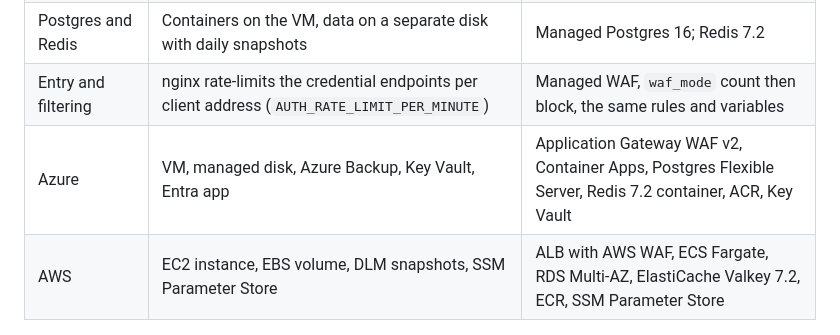
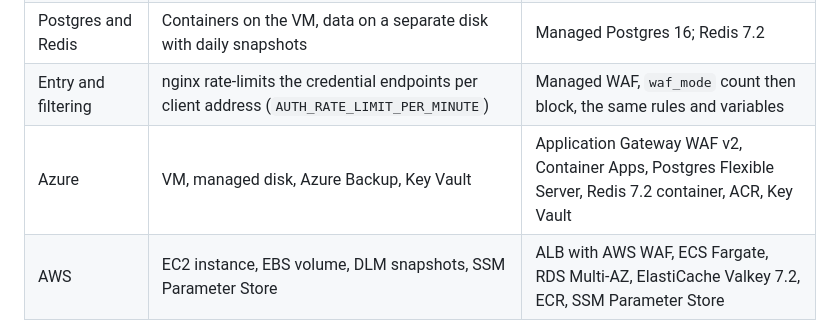
Before and after one commit to margince/template, a Markdown page: deploy/production/README.md, the part around the change. Drawn GitHub-style.

Commit message:
docs(deploy): the overview no longer lists an Entra app
Co-Authored-By: Claude Opus 5.5 <noreply@anthropic.com>

```diff
--- a/deploy/production/README.md
+++ b/deploy/production/README.md
@@ -22,7 +22,7 @@ cloud services differ.
 | Application | Docker Compose on one Ubuntu 24.04 VM: Caddy with automatic HTTPS, then nginx | Managed containers: api (with the nginx edge), worker, web |
 | Postgres and Redis | Containers on the VM, data on a separate disk with daily snapshots | Managed Postgres 16; Redis 7.2 |
 | Entry and filtering | nginx rate-limits the credential endpoints per client address (`AUTH_RATE_LIMIT_PER_MINUTE`) | Managed WAF, `waf_mode` count then block, the same rules and variables |
-| Azure | VM, managed disk, Azure Backup, Key Vault, Entra app | Application Gateway WAF v2, Container Apps, Postgres Flexible Server, Redis 7.2 container, ACR, Key Vault |
+| Azure | VM, managed disk, Azure Backup, Key Vault | Application Gateway WAF v2, Container Apps, Postgres Flexible Server, Redis 7.2 container, ACR, Key Vault |
 | AWS | EC2 instance, EBS volume, DLM snapshots, SSM Parameter Store | ALB with AWS WAF, ECS Fargate, RDS Multi-AZ, ElastiCache Valkey 7.2, ECR, SSM Parameter Store |
 
 ## 3. Versions
```
Also changed, not shown: 1 other file.
